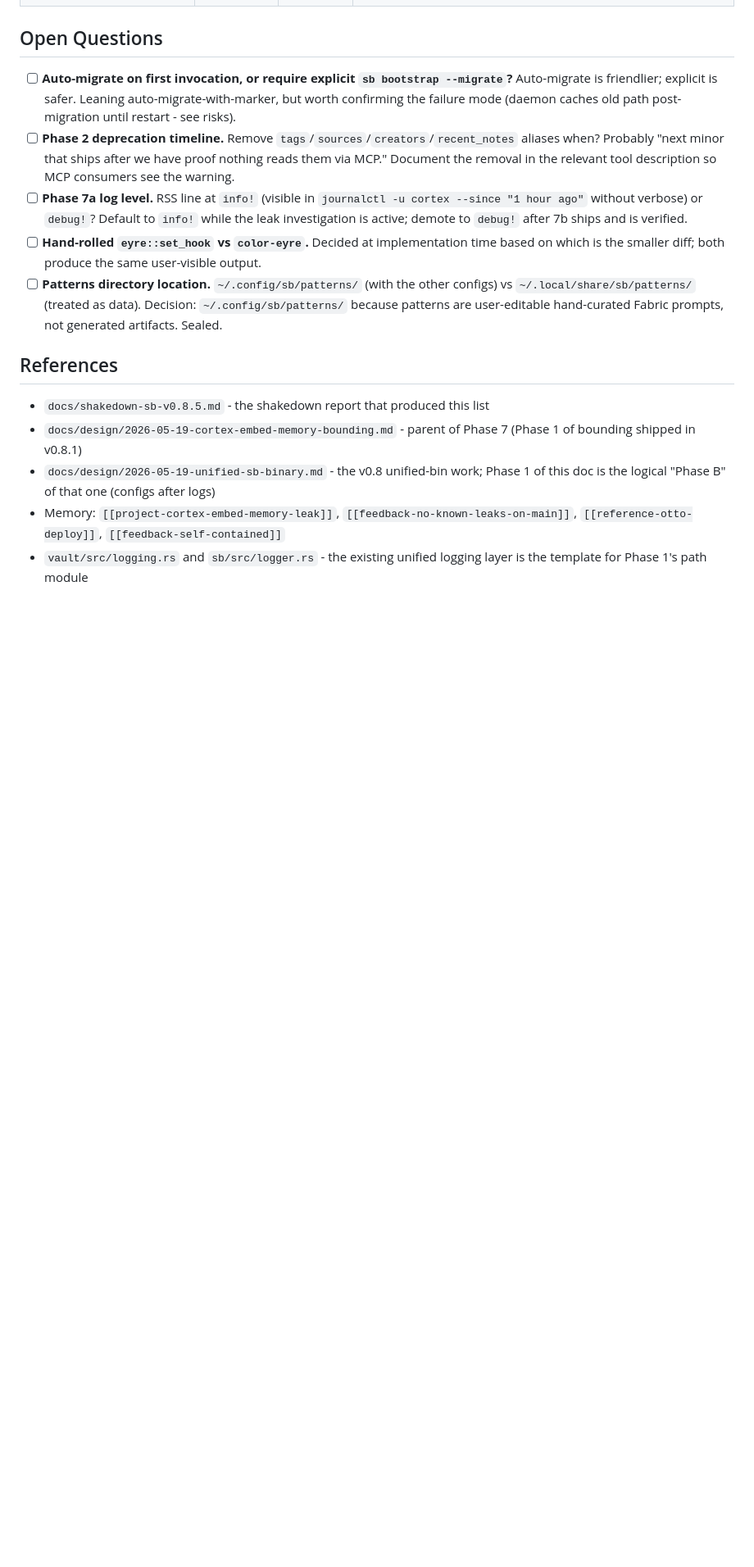
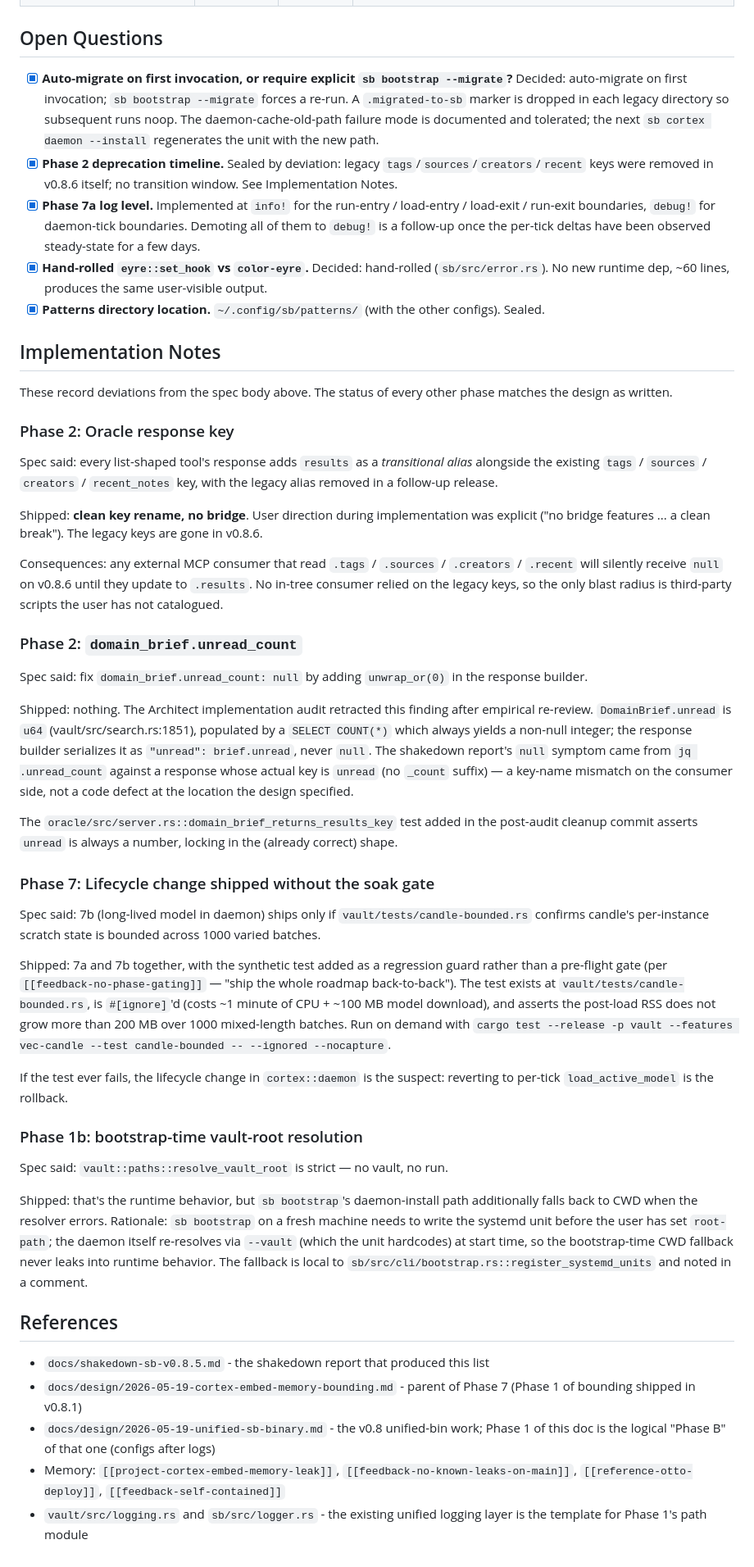
Before and after one commit to scottidler/second-brain, a Markdown page: docs/design/2026-05-20-shakedown-v0.8.5-cleanup.md, the part around the change. Shown at 82% size. Rendered like a GitHub page; blank space fills up the shorter version.

Commit message:
docs(design): record v0.8.5 shakedown deviations in the design doc
The design doc was marked Implemented but its body still described the
spec'd plan rather than what shipped. Adding an Implementation Notes
section to capture three deviations:

- Phase 2: clean rename of the Oracle MCP response key (no bridge
  alias), per user direction during implementation. The transition
  window described in the spec was collapsed to zero releases.
- Phase 2 unread_count: retracted as a design defect rather than
  implemented. DomainBrief.unread is u64, not Option<u64>; the
  shakedown null came from a jq key-name mismatch on the consumer
  side, not from missing unwrap_or(0) in the builder.
- Phase 7: 7a + 7b shipped together without the soak/measurement gate
  (per feedback-no-phase-gating). vault/tests/candle-bounded.rs ships
  as a regression guard rather than as the pre-flight gate the design
  described.

Also flipped each Open Question from [ ] to [x] with the decision that
shipped, and added a brief note on the bootstrap-time vault-root CWD
fallback (a local relaxation of the strict resolver inside
register_systemd_units).

```diff
--- a/docs/design/2026-05-20-shakedown-v0.8.5-cleanup.md
+++ b/docs/design/2026-05-20-shakedown-v0.8.5-cleanup.md
@@ -579,11 +579,45 @@ pub enum LintFormat { Human, Json }
 
 ## Open Questions
 
-- [ ] **Auto-migrate on first invocation, or require explicit `sb bootstrap --migrate`?** Auto-migrate is friendlier; explicit is safer. Leaning auto-migrate-with-marker, but worth confirming the failure mode (daemon caches old path post-migration until restart - see risks).
-- [ ] **Phase 2 deprecation timeline.** Remove `tags`/`sources`/`creators`/`recent_notes` aliases when? Probably "next minor that ships after we have proof nothing reads them via MCP." Document the removal in the relevant tool description so MCP consumers see the warning.
-- [ ] **Phase 7a log level.** RSS line at `info!` (visible in `journalctl -u cortex --since "1 hour ago"` without verbose) or `debug!`? Default to `info!` while the leak investigation is active; demote to `debug!` after 7b ships and is verified.
-- [ ] **Hand-rolled `eyre::set_hook` vs `color-eyre`.** Decided at implementation time based on which is the smaller diff; both produce the same user-visible output.
-- [ ] **Patterns directory location.** `~/.config/sb/patterns/` (with the other configs) vs `~/.local/share/sb/patterns/` (treated as data). Decision: `~/.config/sb/patterns/` because patterns are user-editable hand-curated Fabric prompts, not generated artifacts. Sealed.
+- [x] **Auto-migrate on first invocation, or require explicit `sb bootstrap --migrate`?** Decided: auto-migrate on first invocation; `sb bootstrap --migrate` forces a re-run. A `.migrated-to-sb` marker is dropped in each legacy directory so subsequent runs noop. The daemon-cache-old-path failure mode is documented and tolerated; the next `sb cortex daemon --install` regenerates the unit with the new path.
+- [x] **Phase 2 deprecation timeline.** Sealed by deviation: legacy `tags`/`sources`/`creators`/`recent` keys were removed in v0.8.6 itself; no transition window. See Implementation Notes.
+- [x] **Phase 7a log level.** Implemented at `info!` for the run-entry / load-entry / load-exit / run-exit boundaries, `debug!` for daemon-tick boundaries. Demoting all of them to `debug!` is a follow-up once the per-tick deltas have been observed steady-state for a few days.
+- [x] **Hand-rolled `eyre::set_hook` vs `color-eyre`.** Decided: hand-rolled (`sb/src/error.rs`). No new runtime dep, ~60 lines, produces the same user-visible output.
+- [x] **Patterns directory location.** `~/.config/sb/patterns/` (with the other configs). Sealed.
+
+## Implementation Notes
+
+These record deviations from the spec body above. The status of every other phase matches the design as written.
+
+### Phase 2: Oracle response key
+
+Spec said: every list-shaped tool's response adds `results` as a *transitional alias* alongside the existing `tags` / `sources` / `creators` / `recent_notes` key, with the legacy alias removed in a follow-up release.
+
+Shipped: **clean key rename, no bridge**. User direction during implementation was explicit ("no bridge features ... a clean break"). The legacy keys are gone in v0.8.6.
+
+Consequences: any external MCP consumer that read `.tags` / `.sources` / `.creators` / `.recent` will silently receive `null` on v0.8.6 until they update to `.results`. No in-tree consumer relied on the legacy keys, so the only blast radius is third-party scripts the user has not catalogued.
+
+### Phase 2: `domain_brief.unread_count`
+
+Spec said: fix `domain_brief.unread_count: null` by adding `unwrap_or(0)` in the response builder.
+
+Shipped: nothing. The Architect implementation audit retracted this finding after empirical re-review. `DomainBrief.unread` is `u64` (vault/src/search.rs:1851), populated by a `SELECT COUNT(*)` which always yields a non-null integer; the response builder serializes it as `"unread": brief.unread`, never `null`. The shakedown report's `null` symptom came from `jq .unread_count` against a response whose actual key is `unread` (no `_count` suffix) — a key-name mismatch on the consumer side, not a code defect at the location the design specified.
+
+The `oracle/src/server.rs::domain_brief_returns_results_key` test added in the post-audit cleanup commit asserts `unread` is always a number, locking in the (already correct) shape.
+
+### Phase 7: Lifecycle change shipped without the soak gate
+
+Spec said: 7b (long-lived model in daemon) ships only if `vault/tests/candle-bounded.rs` confirms candle's per-instance scratch state is bounded across 1000 varied batches.
+
+Shipped: 7a and 7b together, with the synthetic test added as a regression guard rather than a pre-flight gate (per `[[feedback-no-phase-gating]]` — "ship the whole roadmap back-to-back"). The test exists at `vault/tests/candle-bounded.rs`, is `#[ignore]`'d (costs ~1 minute of CPU + ~100 MB model download), and asserts the post-load RSS does not grow more than 200 MB over 1000 mixed-length batches. Run on demand with `cargo test --release -p vault --features vec-candle --test candle-bounded -- --ignored --nocapture`.
+
+If the test ever fails, the lifecycle change in `cortex::daemon` is the suspect: reverting to per-tick `load_active_model` is the rollback.
+
+### Phase 1b: bootstrap-time vault-root resolution
+
+Spec said: `vault::paths::resolve_vault_root` is strict — no vault, no run.
+
+Shipped: that's the runtime behavior, but `sb bootstrap`'s daemon-install path additionally falls back to CWD when the resolver errors. Rationale: `sb bootstrap` on a fresh machine needs to write the systemd unit before the user has set `root-path`; the daemon itself re-resolves via `--vault` (which the unit hardcodes) at start time, so the bootstrap-time CWD fallback never leaks into runtime behavior. The fallback is local to `sb/src/cli/bootstrap.rs::register_systemd_units` and noted in a comment.
 
 ## References
 
```
